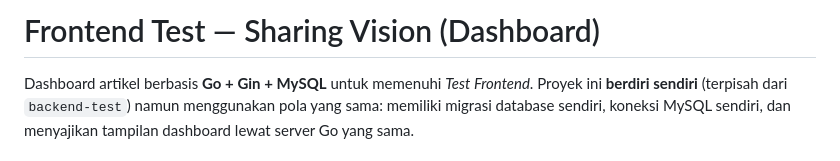
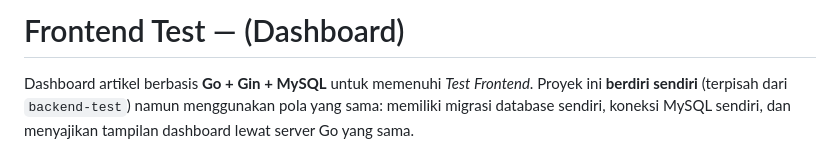
Before and after one commit to Agoyss/fontend-test-repo, a Markdown page: README.md, the part around the change. Drawn GitHub-style.

```diff
--- a/README.md
+++ b/README.md
@@ -1,4 +1,4 @@
-# Frontend Test — Sharing Vision (Dashboard)
+# Frontend Test — (Dashboard)
 
 Dashboard artikel berbasis **Go + Gin + MySQL** untuk memenuhi
 *Test Frontend*. Proyek ini **berdiri sendiri**
```
